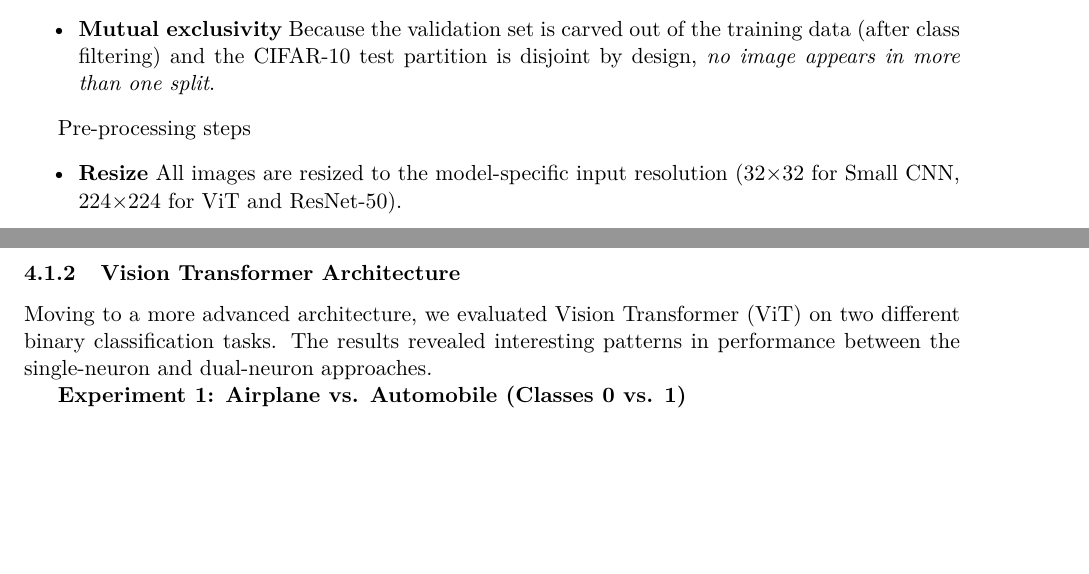
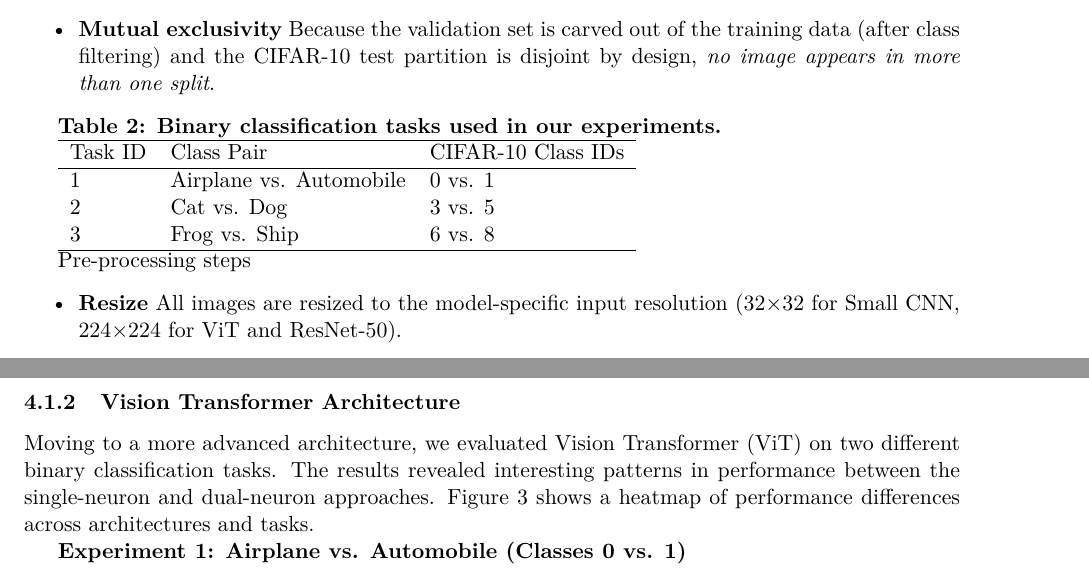
Before and after one commit to khadimhussain0/single-dual-neuron, a LaTeX paper (paper/paper.tex): two parts of pages 4 and 12 of 30 before the commit and two parts of pages 4 and 11 of 31 after it, joined at a grey line, cut so that both start at the same text, the shorter picture padded with empty space. Compiled offline with pdfLaTeX.

Commit message:
docs: add binary classification task table and reference figure 3 in ViT section

```diff
--- a/paper/paper.tex
+++ b/paper/paper.tex
@@ -119,6 +119,18 @@ All experiments use the CIFAR-10 dataset (60 000 colour images, 32×32 px, 10 cl
 \item \textbf{Mutual exclusivity} Because the validation set is carved out of the training data (after class filtering) and the CIFAR-10 test partition is disjoint by design, \textit{no image appears in more than one split}.
 \end{itemize}
 
+\textbf{Table 2: Binary classification tasks used in our experiments.}
+
+\begin{tabular}{lll}
+\hline
+Task ID & Class Pair & CIFAR-10 Class IDs \\
+\hline
+1 & Airplane vs. Automobile & 0 vs. 1 \\
+2 & Cat vs. Dog & 3 vs. 5 \\
+3 & Frog vs. Ship & 6 vs. 8 \\
+\hline
+\end{tabular}
+
 Pre-processing steps
 \begin{itemize}
 \item \textbf{Resize} All images are resized to the model‐specific input resolution (32×32 for Small CNN, 224×224 for ViT and ResNet-50).
@@ -181,7 +193,7 @@ Figure 2 shows the training dynamics for this architecture, where we can observe
 \end{figure}
 
 \subsubsection{Vision Transformer Architecture}
-Moving to a more advanced architecture, we evaluated Vision Transformer (ViT) on two different binary classification tasks. The results revealed interesting patterns in performance between the single-neuron and dual-neuron approaches.
+Moving to a more advanced architecture, we evaluated Vision Transformer (ViT) on two different binary classification tasks. The results revealed interesting patterns in performance between the single-neuron and dual-neuron approaches. Figure 3 shows a heatmap of performance differences across architectures and tasks.
 
 \begin{figure}[htbp]
 \centering
```
